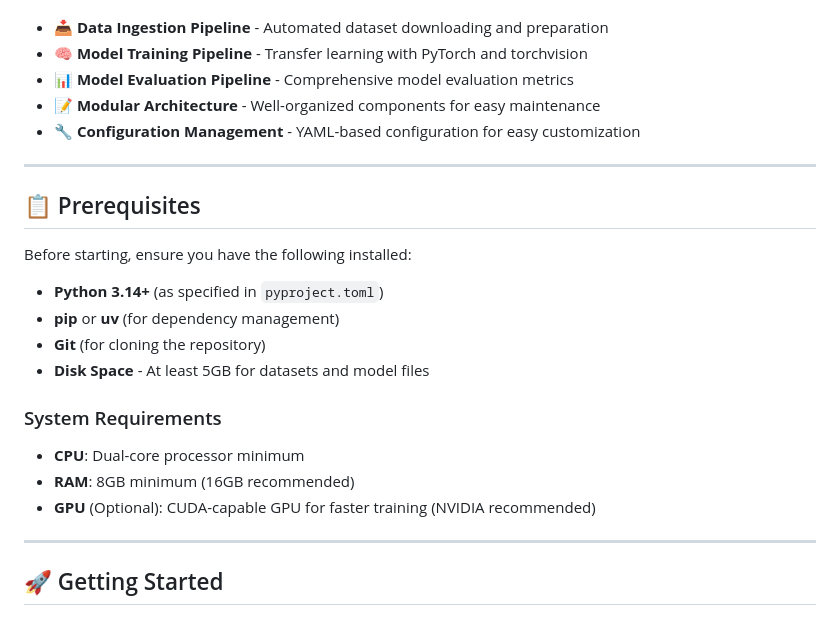
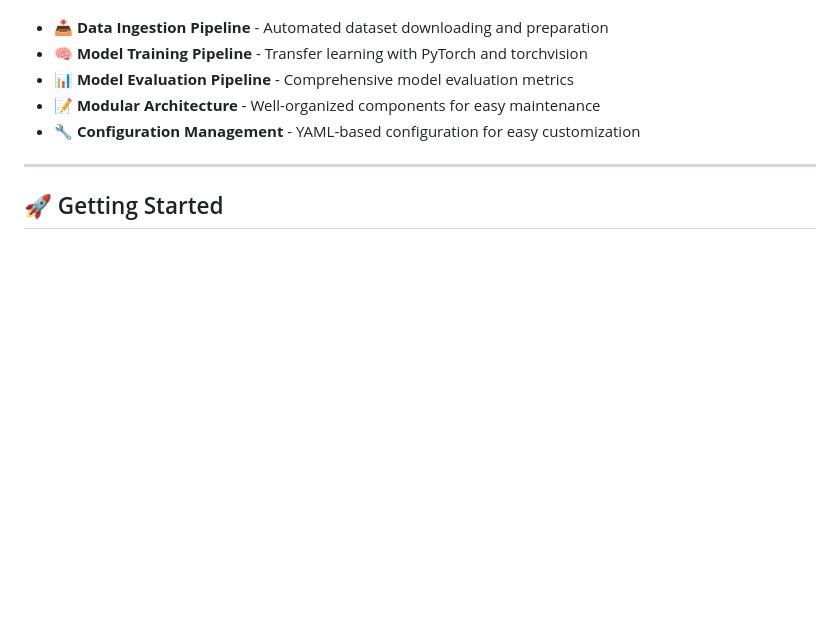
Before and after one commit to HimmatMagar/waste_classification, a Markdown page: README.md, the part around the change. Drawn GitHub-style; blank space fills up the shorter version.

```diff
--- a/README.md
+++ b/README.md
@@ -14,23 +14,6 @@ This project implements a complete machine learning pipeline for waste classific
 - 📊 **Model Evaluation Pipeline** - Comprehensive model evaluation metrics
 - 📝 **Modular Architecture** - Well-organized components for easy maintenance
 - 🔧 **Configuration Management** - YAML-based configuration for easy customization
-
----
-
-## 📋 Prerequisites
-
-Before starting, ensure you have the following installed:
-
-- **Python 3.14+** (as specified in `pyproject.toml`)
-- **pip** or **uv** (for dependency management)
-- **Git** (for cloning the repository)
-- **Disk Space** - At least 5GB for datasets and model files
-
-### System Requirements
-
-- **CPU**: Dual-core processor minimum
-- **RAM**: 8GB minimum (16GB recommended)
-- **GPU** (Optional): CUDA-capable GPU for faster training (NVIDIA recommended)
 
 ---
 
```
